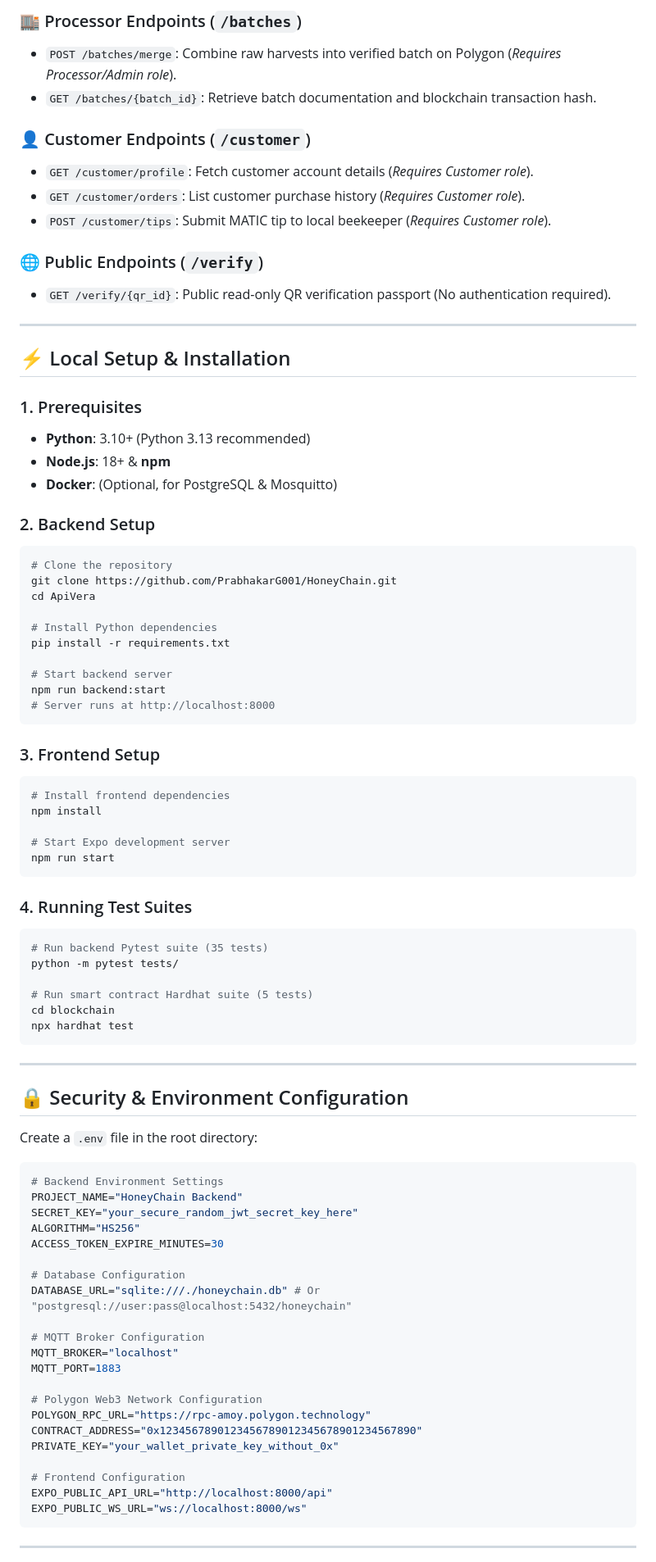
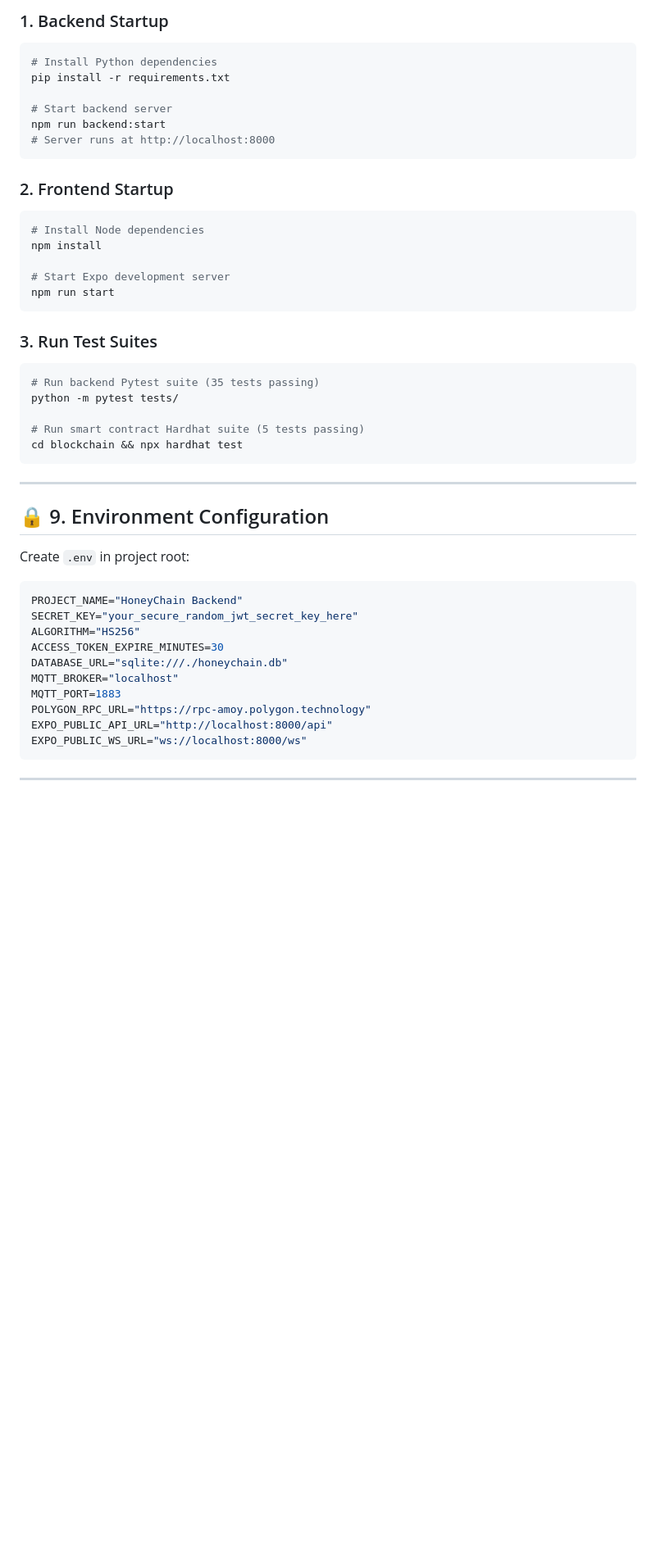
Before and after one commit to PrabhakarG001/HoneyChain, a Markdown page: README.md, the part around one of its changes. Shown at 82% size. Drawn GitHub-style; blank space fills up the shorter version.

````diff
--- a/README.md
+++ b/README.md
@@ -186,30 +157,5 @@ HoneyChain/
-### 🏬 Processor Endpoints (`/batches`)
-- `POST /batches/merge`: Combine raw harvests into verified batch on Polygon (*Requires Processor/Admin role*).
-- `GET /batches/{batch_id}`: Retrieve batch documentation and blockchain transaction hash.
-
-### 👤 Customer Endpoints (`/customer`)
-- `GET /customer/profile`: Fetch customer account details (*Requires Customer role*).
-- `GET /customer/orders`: List customer purchase history (*Requires Customer role*).
-- `POST /customer/tips`: Submit MATIC tip to local beekeeper (*Requires Customer role*).
-
-### 🌐 Public Endpoints (`/verify`)
-- `GET /verify/{qr_id}`: Public read-only QR verification passport (No authentication required).
-
----
-
-## ⚡ Local Setup & Installation
-
-### 1. Prerequisites
-- **Python**: 3.10+ (Python 3.13 recommended)
-- **Node.js**: 18+ & **npm**
-- **Docker**: (Optional, for PostgreSQL & Mosquitto)
-
-### 2. Backend Setup
+### 1. Backend Startup
 ```bash
-# Clone the repository
-git clone https://github.com/PrabhakarG001/HoneyChain.git
-cd ApiVera
-
 # Install Python dependencies
 pip install -r requirements.txt
 
@@ -218,51 +164,39 @@ npm run backend:start
 # Server runs at http://localhost:8000
 ```
 
-### 3. Frontend Setup
+### 2. Frontend Startup
 ```bash
-# Install frontend dependencies
+# Install Node dependencies
 npm install
 
 # Start Expo development server
 npm run start
 ```
 
-### 4. Running Test Suites
+### 3. Run Test Suites
 ```bash
-# Run backend Pytest suite (35 tests)
+# Run backend Pytest suite (35 tests passing)
 python -m pytest tests/
 
-# Run smart contract Hardhat suite (5 tests)
-cd blockchain
-npx hardhat test
+# Run smart contract Hardhat suite (5 tests passing)
+cd blockchain && npx hardhat test
 ```
 
 ---
 
-## 🔒 Security & Environment Configuration
+## 🔒 9. Environment Configuration
 
-Create a `.env` file in the root directory:
+Create `.env` in project root:
 
 ```env
-# Backend Environment Settings
 PROJECT_NAME="HoneyChain Backend"
 SECRET_KEY="your_secure_random_jwt_secret_key_here"
 ALGORITHM="HS256"
 ACCESS_TOKEN_EXPIRE_MINUTES=30
-
-# Database Configuration
-DATABASE_URL="sqlite:///./honeychain.db" # Or "postgresql://user:pass@localhost:5432/honeychain"
-
-# MQTT Broker Configuration
+DATABASE_URL="sqlite:///./honeychain.db"
 MQTT_BROKER="localhost"
 MQTT_PORT=1883
-
-# Polygon Web3 Network Configuration
 POLYGON_RPC_URL="https://rpc-amoy.polygon.technology"
-CONTRACT_ADDRESS="0x1234567890123456789012345678901234567890"
-PRIVATE_KEY="your_wallet_private_key_without_0x"
-
-# Frontend Configuration
 EXPO_PUBLIC_API_URL="http://localhost:8000/api"
 EXPO_PUBLIC_WS_URL="ws://localhost:8000/ws"
 ```
````
Also changed, not shown: other parts of README.md (+112 -118 lines).
